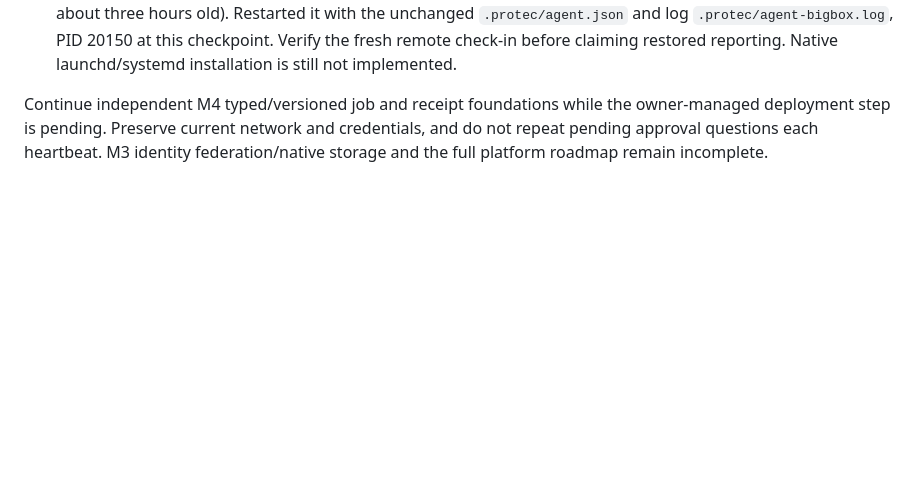
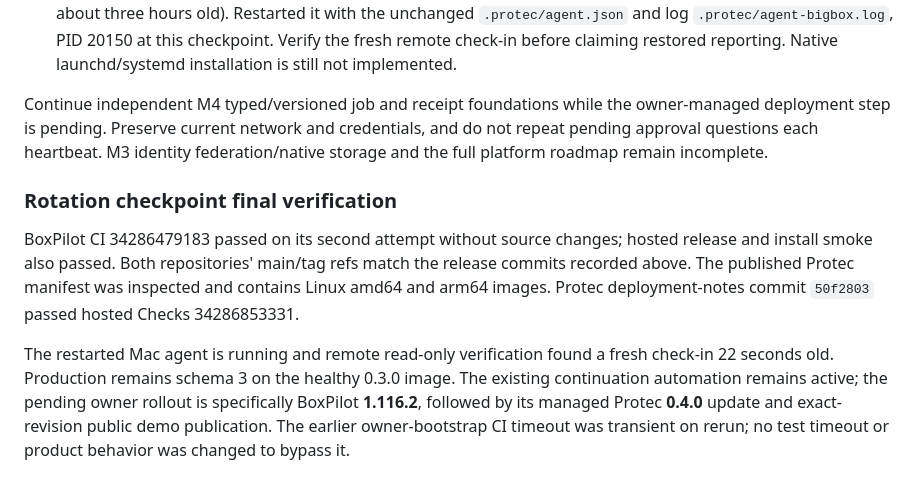
Before and after one commit to AES256Afro/Protec, a Markdown page: docs/WORK_SESSION.md, the part around the change. Rendered like a GitHub page; blank space fills up the shorter version.

Commit message:
Verify catalog CI and restored Mac reporting for rotation checkpoint

```diff
--- a/docs/WORK_SESSION.md
+++ b/docs/WORK_SESSION.md
@@ -122,3 +122,9 @@ Publication and disposable published-container validation are next. Live read-on
 - Found the detached Mac inventory agent no longer running during final freshness verification (last check-in about three hours old). Restarted it with the unchanged `.protec/agent.json` and log `.protec/agent-bigbox.log`, PID 20150 at this checkpoint. Verify the fresh remote check-in before claiming restored reporting. Native launchd/systemd installation is still not implemented.
 
 Continue independent M4 typed/versioned job and receipt foundations while the owner-managed deployment step is pending. Preserve current network and credentials, and do not repeat pending approval questions each heartbeat. M3 identity federation/native storage and the full platform roadmap remain incomplete.
+
+### Rotation checkpoint final verification
+
+BoxPilot CI 34286479183 passed on its second attempt without source changes; hosted release and install smoke also passed. Both repositories' main/tag refs match the release commits recorded above. The published Protec manifest was inspected and contains Linux amd64 and arm64 images. Protec deployment-notes commit `50f2803` passed hosted Checks 34286853331.
+
+The restarted Mac agent is running and remote read-only verification found a fresh check-in 22 seconds old. Production remains schema 3 on the healthy 0.3.0 image. The existing continuation automation remains active; the pending owner rollout is specifically BoxPilot **1.116.2**, followed by its managed Protec **0.4.0** update and exact-revision public demo publication. The earlier owner-bootstrap CI timeout was transient on rerun; no test timeout or product behavior was changed to bypass it.
```
